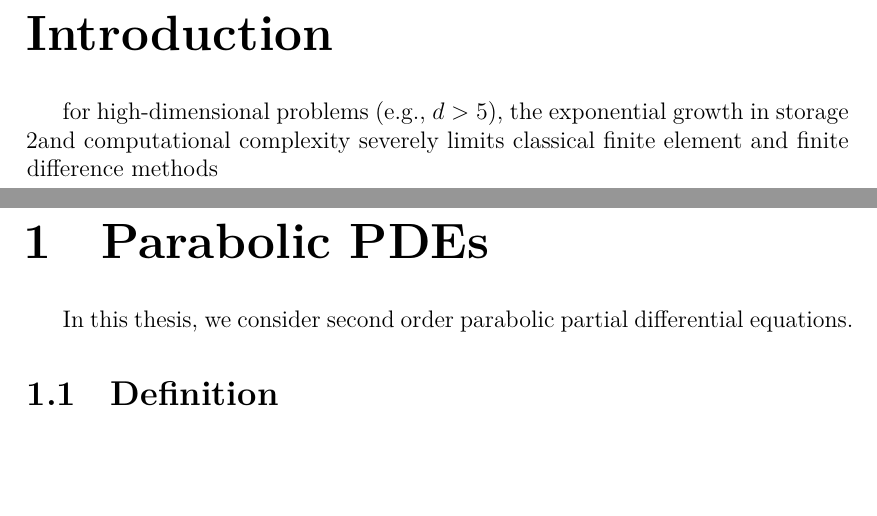
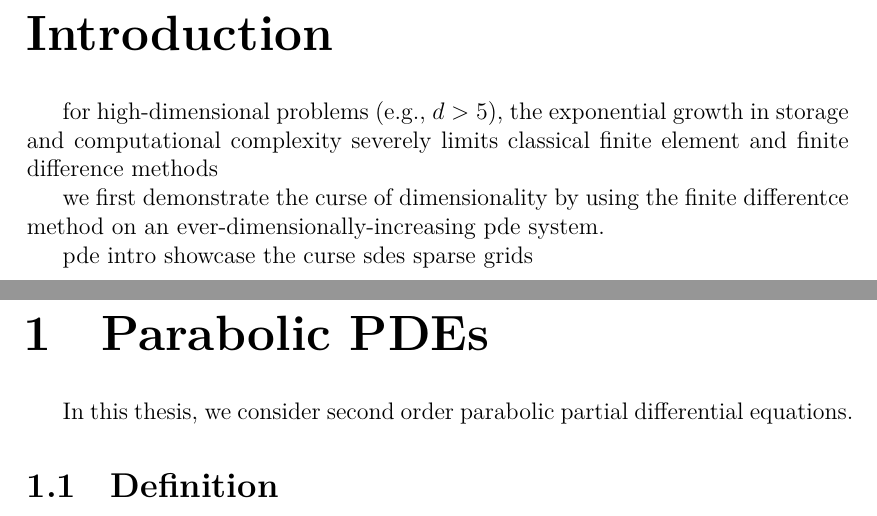
Before and after one commit to antosjakub/diploma_sketchbook, a LaTeX thesis (thesis-en/thesis.tex, which reads thesis-en/preface.tex): two parts of pages 6 and 7 of 17, joined at a grey line, cut so that both start at the same text, the shorter picture padded with empty space. Compiled offline with XeLaTeX.

Commit message:
pre-face

```diff
--- a/thesis-en/preface.tex
+++ b/thesis-en/preface.tex
@@ -3,5 +3,13 @@
 
 
 for high-dimensional problems (e.g., $d > 5$), the exponential growth in storage
-2and computational complexity severely limits classical finite element and finite
+and computational complexity severely limits classical finite element and finite
 difference methods
+
+
+we first demonstrate the curse of dimensionality by using the finite differentce method on an ever-dimensionally-increasing pde system.
+
+pde intro
+showcase the curse
+sdes
+sparse grids
```
